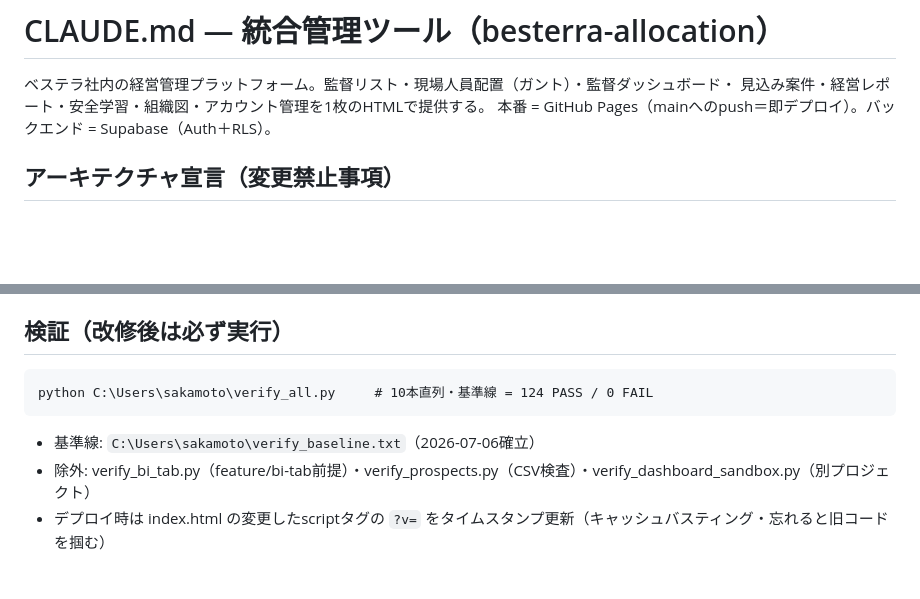
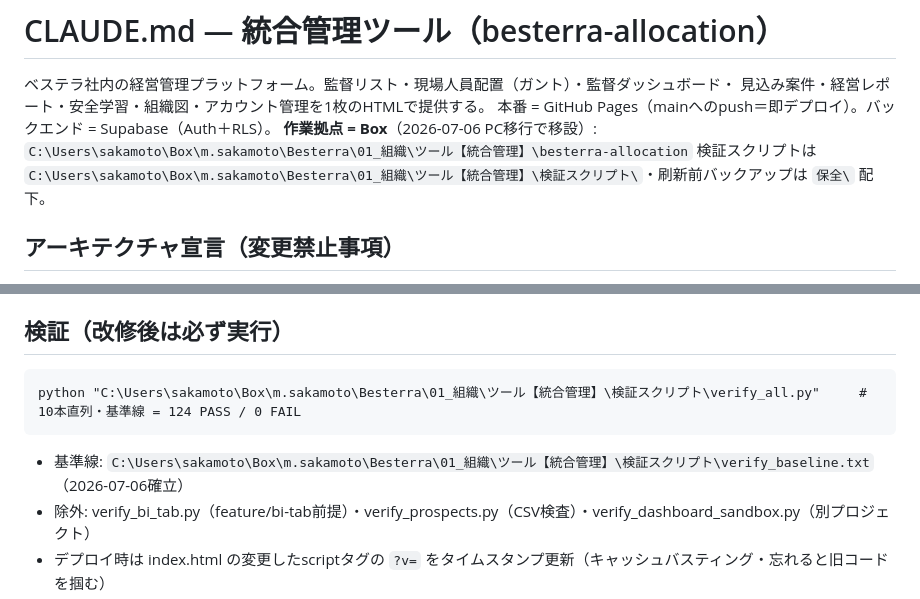
Before and after one commit to msakamoto-alt/besterra-allocation, a Markdown page: CLAUDE.md, 2 parts joined by grey strips. GitHub-like rendering; blank space fills up the shorter version.

Commit message:
Box移行: 作業拠点をBoxへ・検証スクリプトのパスをCLAUDE.mdに反映

````diff
--- a/CLAUDE.md
+++ b/CLAUDE.md
@@ -3,6 +3,8 @@
 ベステラ社内の経営管理プラットフォーム。監督リスト・現場人員配置（ガント）・監督ダッシュボード・
 見込み案件・経営レポート・安全学習・組織図・アカウント管理を1枚のHTMLで提供する。
 本番 = GitHub Pages（mainへのpush＝即デプロイ）。バックエンド = Supabase（Auth＋RLS）。
+**作業拠点 = Box**（2026-07-06 PC移行で移設）: `C:\Users\sakamoto\Box\m.sakamoto\Besterra\01_組織\ツール【統合管理】\besterra-allocation`
+検証スクリプトは `C:\Users\sakamoto\Box\m.sakamoto\Besterra\01_組織\ツール【統合管理】\検証スクリプト\`・刷新前バックアップは `保全\` 配下。
 
 ## アーキテクチャ宣言（変更禁止事項）
 
@@ -57,9 +59,9 @@ config.js が Sync に実値を代入してから App.init が走る。分割フ
 ## 検証（改修後は必ず実行）
 
 ```
-python C:\Users\sakamoto\verify_all.py     # 10本直列・基準線 = 124 PASS / 0 FAIL
+python "C:\Users\sakamoto\Box\m.sakamoto\Besterra\01_組織\ツール【統合管理】\検証スクリプト\verify_all.py"     # 10本直列・基準線 = 124 PASS / 0 FAIL
 ```
-- 基準線: `C:\Users\sakamoto\verify_baseline.txt`（2026-07-06確立）
+- 基準線: `C:\Users\sakamoto\Box\m.sakamoto\Besterra\01_組織\ツール【統合管理】\検証スクリプト\verify_baseline.txt`（2026-07-06確立）
 - 除外: verify_bi_tab.py（feature/bi-tab前提）・verify_prospects.py（CSV検査）・verify_dashboard_sandbox.py（別プロジェクト）
 - デプロイ時は index.html の変更したscriptタグの `?v=` をタイムスタンプ更新（キャッシュバスティング・忘れると旧コードを掴む）
 - 本番push（main）は非軽微変更ならユーザーのゴーサインが必要
````
